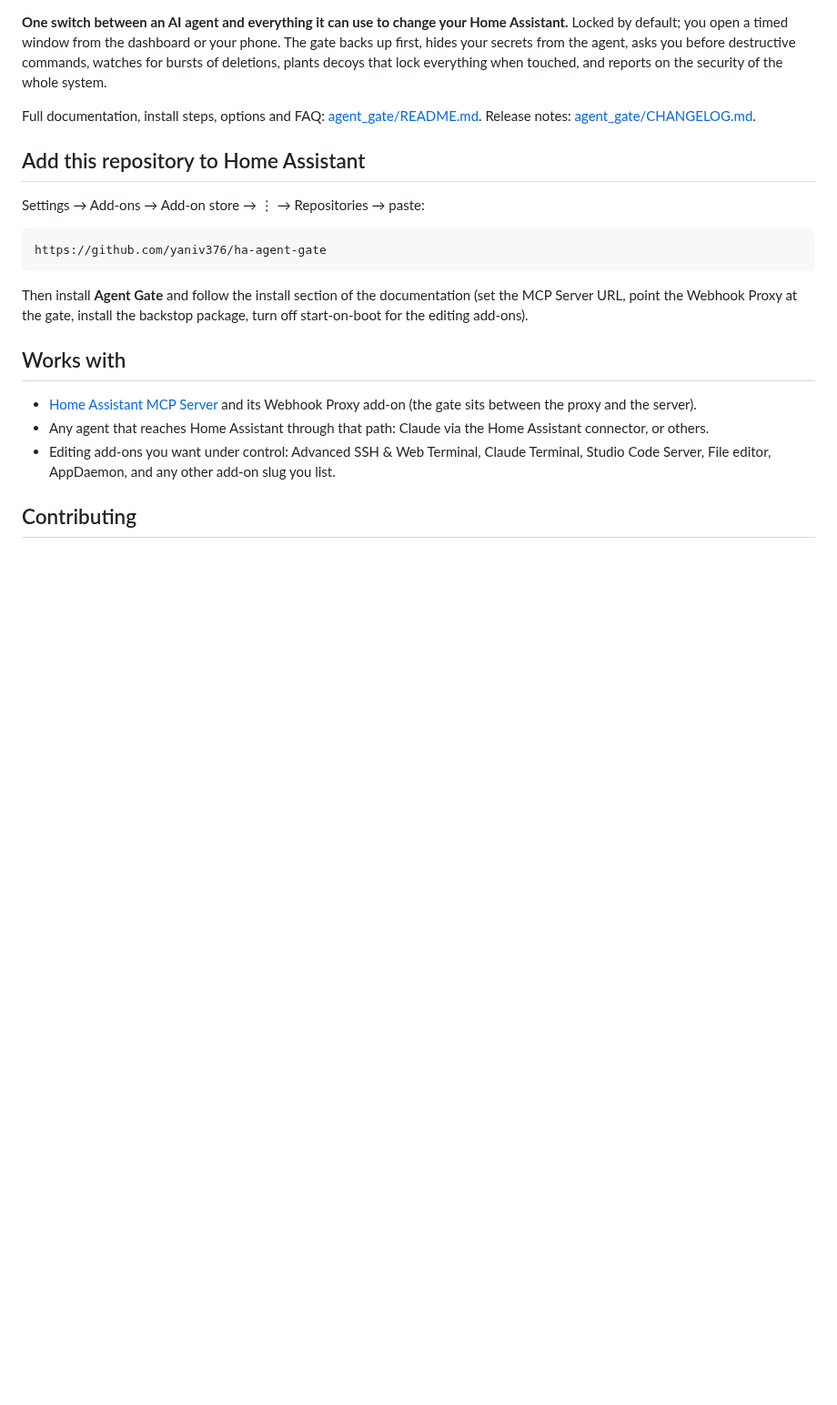
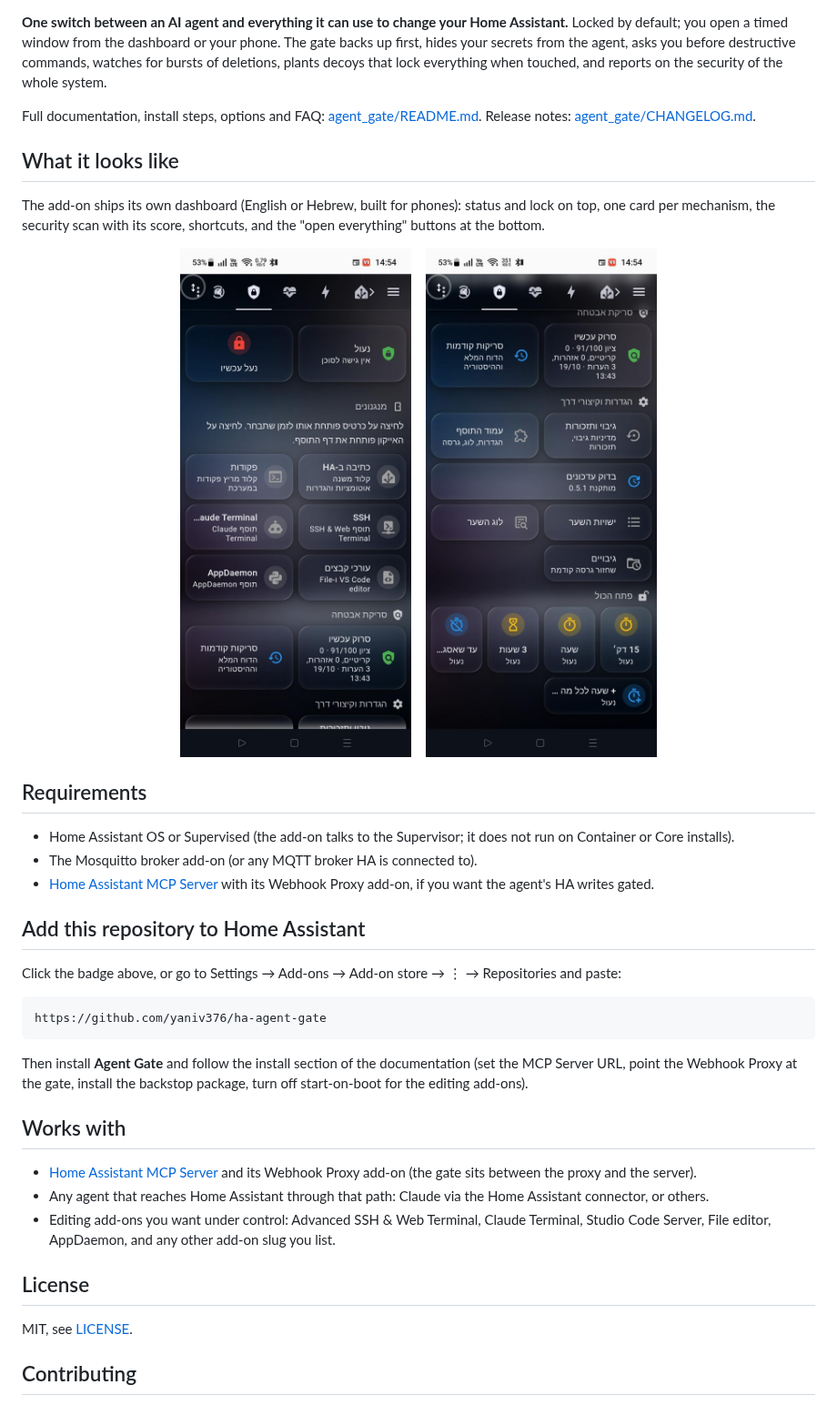
Before and after one commit to yaniv376/ha-agent-gate, a Markdown page: README.md, the part around one of its changes. Shown at 91% size. Rendered like a GitHub page; pictures changed too: docs/images/dashboard-bottom.jpg (added), docs/images/dashboard-top.jpg (added); blank space fills up the shorter version.

Commit message:
Repo ready for the community: install badge, screenshots, MIT license, explicit Supervisor requirement
Co-Authored-By: Claude Fable 5.1 <noreply@anthropic.com>
Claude-Session: https://claude.ai/code/session_01Mz6gtjcMSQPjqFHwfPb1qn

```diff
--- a/README.md
+++ b/README.md
@@ -11,9 +15,30 @@ Full documentation, install steps, options and FAQ:
 [agent_gate/README.md](agent_gate/README.md). Release notes:
 [agent_gate/CHANGELOG.md](agent_gate/CHANGELOG.md).
 
+## What it looks like
+
+The add-on ships its own dashboard (English or Hebrew, built for phones):
+status and lock on top, one card per mechanism, the security scan with its
+score, shortcuts, and the "open everything" buttons at the bottom.
+
+<p align="center">
+  <img src="docs/images/dashboard-top.jpg" width="300" alt="Agent Gate dashboard: status, lock and mechanisms">
+  &nbsp;&nbsp;
+  <img src="docs/images/dashboard-bottom.jpg" width="300" alt="Agent Gate dashboard: scan, shortcuts and open-all buttons">
+</p>
+
+## Requirements
+
+- Home Assistant OS or Supervised (the add-on talks to the Supervisor; it
+  does not run on Container or Core installs).
+- The Mosquitto broker add-on (or any MQTT broker HA is connected to).
+- [Home Assistant MCP Server](https://github.com/homeassistant-ai/ha-mcp) with
+  its Webhook Proxy add-on, if you want the agent's HA writes gated.
+
 ## Add this repository to Home Assistant
 
-Settings → Add-ons → Add-on store → ⋮ → Repositories → paste:
+Click the badge above, or go to Settings → Add-ons → Add-on store → ⋮ →
+Repositories and paste:
 
     https://github.com/yaniv376/ha-agent-gate
 
@@ -31,6 +56,10 @@ install the backstop package, turn off start-on-boot for the editing add-ons).
   Claude Terminal, Studio Code Server, File editor, AppDaemon, and any other
   add-on slug you list.
 
+## License
+
+MIT, see [LICENSE](LICENSE).
+
 ## Contributing
 
 Issues and pull requests are welcome. Everything in this add-on is meant to
```
Also changed, not shown: other parts of README.md (+4 -0 lines), agent_gate/DOCS.md (+3 -2 lines), agent_gate/README.md (+3 -2 lines), 1 other file.
